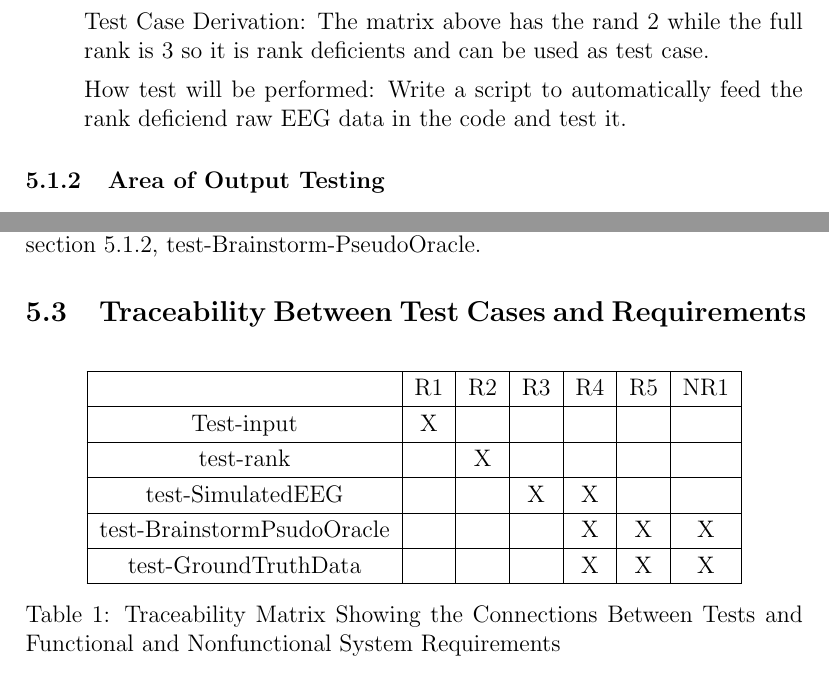
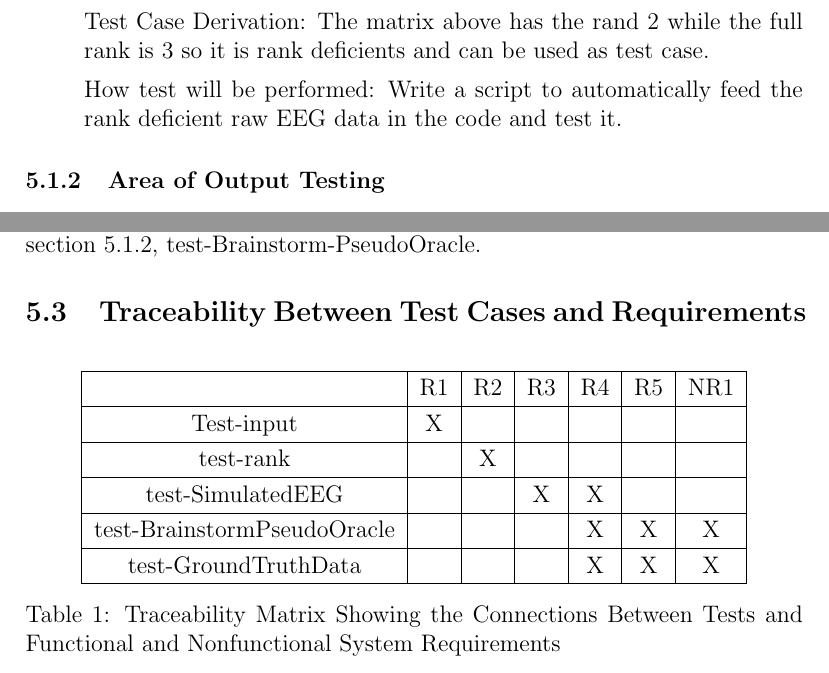
Before and after one commit to LeilaMousapour/Brain-Computer-Interface-, a LaTeX document (docs/VnVPlan/SystVnVPlan/SystVnVPlan.tex): two parts of pages 10 and 12 of 12, joined at a grey line, cut so that both start at the same text. Compiled offline with pdfLaTeX.

Commit message:
Fixing spelling mistake(s)

```diff
--- a/docs/VnVPlan/SystVnVPlan/SystVnVPlan.tex
+++ b/docs/VnVPlan/SystVnVPlan/SystVnVPlan.tex
@@ -285,7 +285,7 @@ Output: The expected output for this data is an error message
 
 Test Case Derivation: The matrix above has the rand 2 while the full rank is 3 so it is rank deficients and can be used as test case.
 
-How test will be performed: Write a script to automatically feed the rank deficiend raw EEG data in the code and test it.
+How test will be performed: Write a script to automatically feed the rank deficient raw EEG data in the code and test it.
 
 \end{enumerate}
 
@@ -391,7 +391,7 @@ The \progname{} software has a nonfunctional requirements regarding accuracy (NF
 		Test-input        &X & & & & & \\ \hline
 		test-rank        & &X & & & &  \\ \hline
 		test-SimulatedEEG        & & &X & X& & \\ \hline
-		test-BrainstormPsudoOracle        & & & &X & X& X \\ \hline
+		test-BrainstormPseudoOracle        & & & &X & X& X \\ \hline
 		test-GroundTruthData        & & & &X & X& X \\ \hline
 
 	\end{tabular}
```
